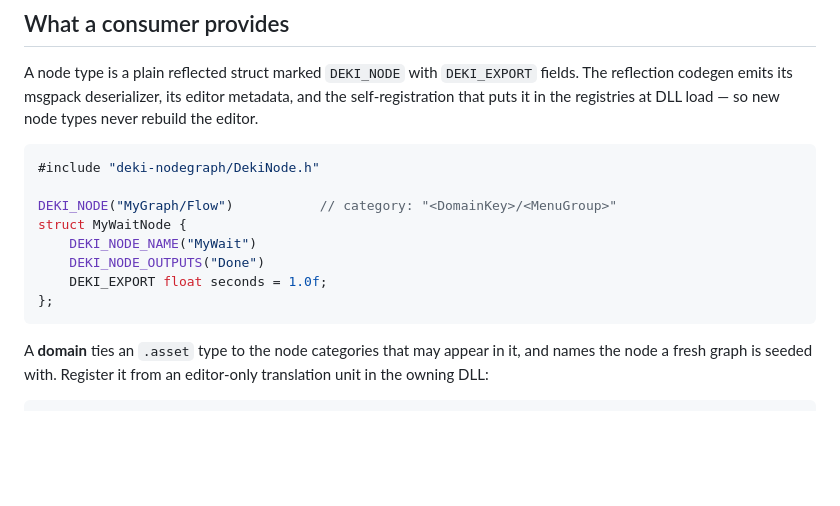
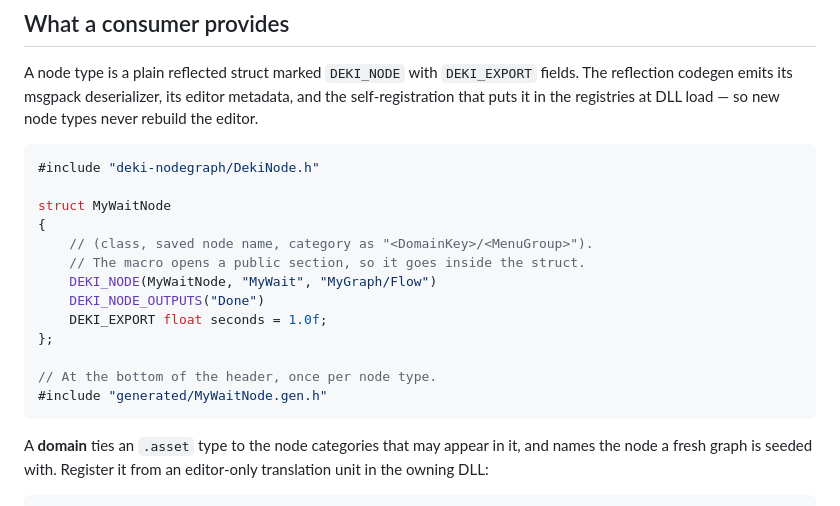
Before and after one commit to dekiengine/deki-nodegraph, a Markdown page: README.md, the part around the change. Rendered like a GitHub page; blank space fills up the shorter version.

````diff
--- a/README.md
+++ b/README.md
@@ -20,12 +20,17 @@ metadata, and the self-registration that puts it in the registries at DLL load
 ```cpp
 #include "deki-nodegraph/DekiNode.h"
 
-DEKI_NODE("MyGraph/Flow")           // category: "<DomainKey>/<MenuGroup>"
-struct MyWaitNode {
-    DEKI_NODE_NAME("MyWait")
+struct MyWaitNode
+{
+    // (class, saved node name, category as "<DomainKey>/<MenuGroup>").
+    // The macro opens a public section, so it goes inside the struct.
+    DEKI_NODE(MyWaitNode, "MyWait", "MyGraph/Flow")
     DEKI_NODE_OUTPUTS("Done")
     DEKI_EXPORT float seconds = 1.0f;
 };
+
+// At the bottom of the header, once per node type.
+#include "generated/MyWaitNode.gen.h"
 ```
 
 A **domain** ties an `.asset` type to the node categories that may appear in
````
